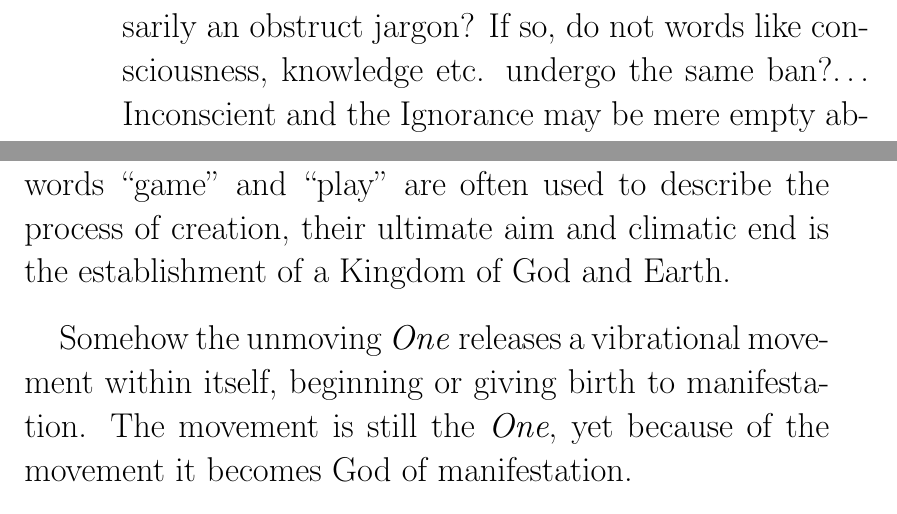
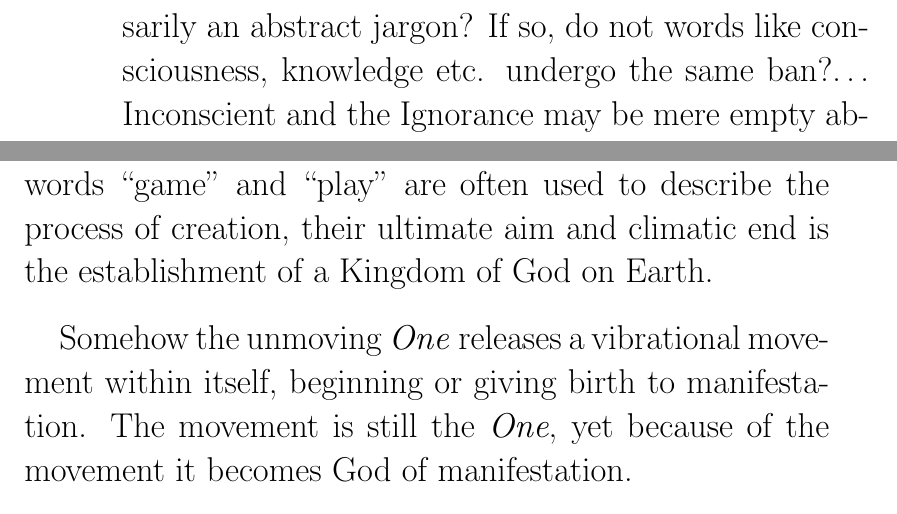
Before and after one commit to rgrover/EssenseOfSriAurobindo, a LaTeX thesis (book.tex): two parts of pages 9 and 30 of 54, joined at a grey line, cut so that both start at the same text. Compiled offline with pdfLaTeX.

Commit message:
fixing a couple of typos

```diff
--- a/book.tex
+++ b/book.tex
@@ -226,7 +226,7 @@ should understand the difficulty:
   insistence.''\footnote{Ibid, P.312-313}
 
 \item ``But here several fundamental issues arise. First of all, are
-  words like Inconscience and Ignorance necessarily an obstruct
+  words like Inconscience and Ignorance necessarily an abstract
   jargon? If so, do not words like consciousness, knowledge
   etc. undergo the same ban?\ldots \ Inconscient and the Ignorance may
   be mere empty abstractions and can be dismissed as irrelevant jargon
@@ -761,7 +761,7 @@ rays of the \emph{One Sun}; all offering light and heat, and not
 independently functioning to only melt ice, evaporate water or grow
 trees; and although the words ``game'' and ``play'' are often used to
 describe the process of creation, their ultimate aim and climatic end
-is the establishment of a Kingdom of God and Earth.
+is the establishment of a Kingdom of God on Earth.
 
 Somehow the unmoving \emph{One} releases a vibrational movement within
 itself, beginning or giving birth to manifestation. The movement is
```
